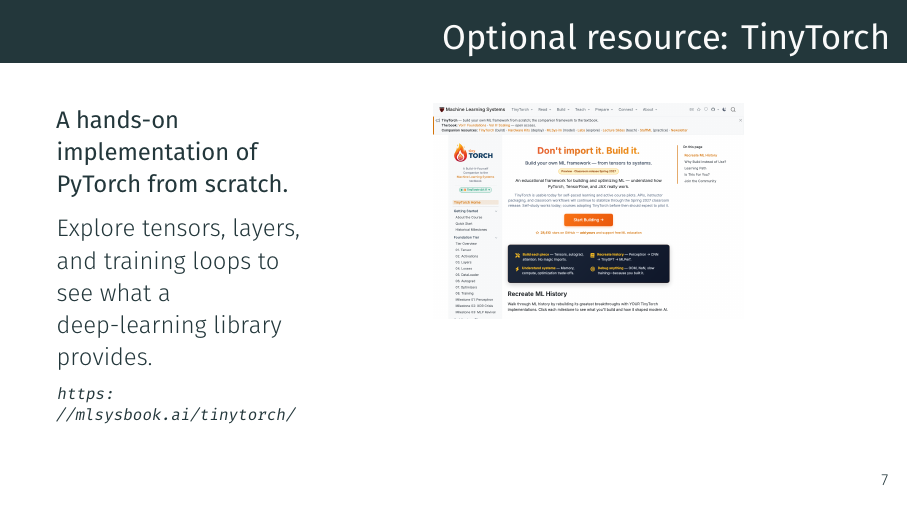
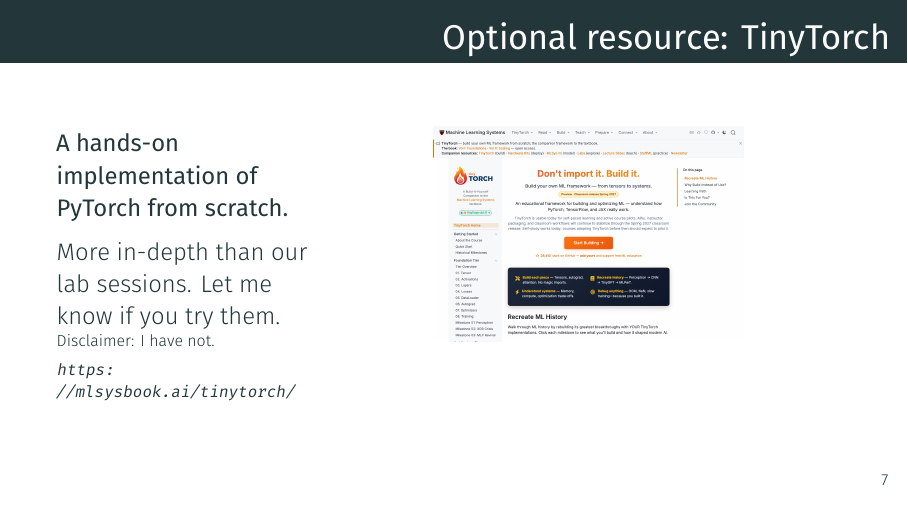
Before and after one commit to sscardapane/slides-nnds-2026, LaTeX slides (latex/Lecture_0_about_the_course.tex): page 7 of 7. Compiled offline with XeLaTeX.

Commit message:
Refine TinyTorch slide wording

```diff
--- a/latex/Lecture_0_about_the_course.tex
+++ b/latex/Lecture_0_about_the_course.tex
@@ -117,8 +117,9 @@
 			\textbf{A hands-on implementation of PyTorch from scratch.}
 
 			\vspace{0.5em}
-			Explore tensors, layers, and training loops to see what a deep-learning
-			library provides.
+			More in-depth than our lab sessions. Let me know if you try them.
+
+			\scriptsize Disclaimer: I have not.
 
 			\vspace{0.5em}
 			\scriptsize\url{https://mlsysbook.ai/tinytorch/}
```
Also changed, not shown: pdf/Lecture_0_about_the_course.pdf.
